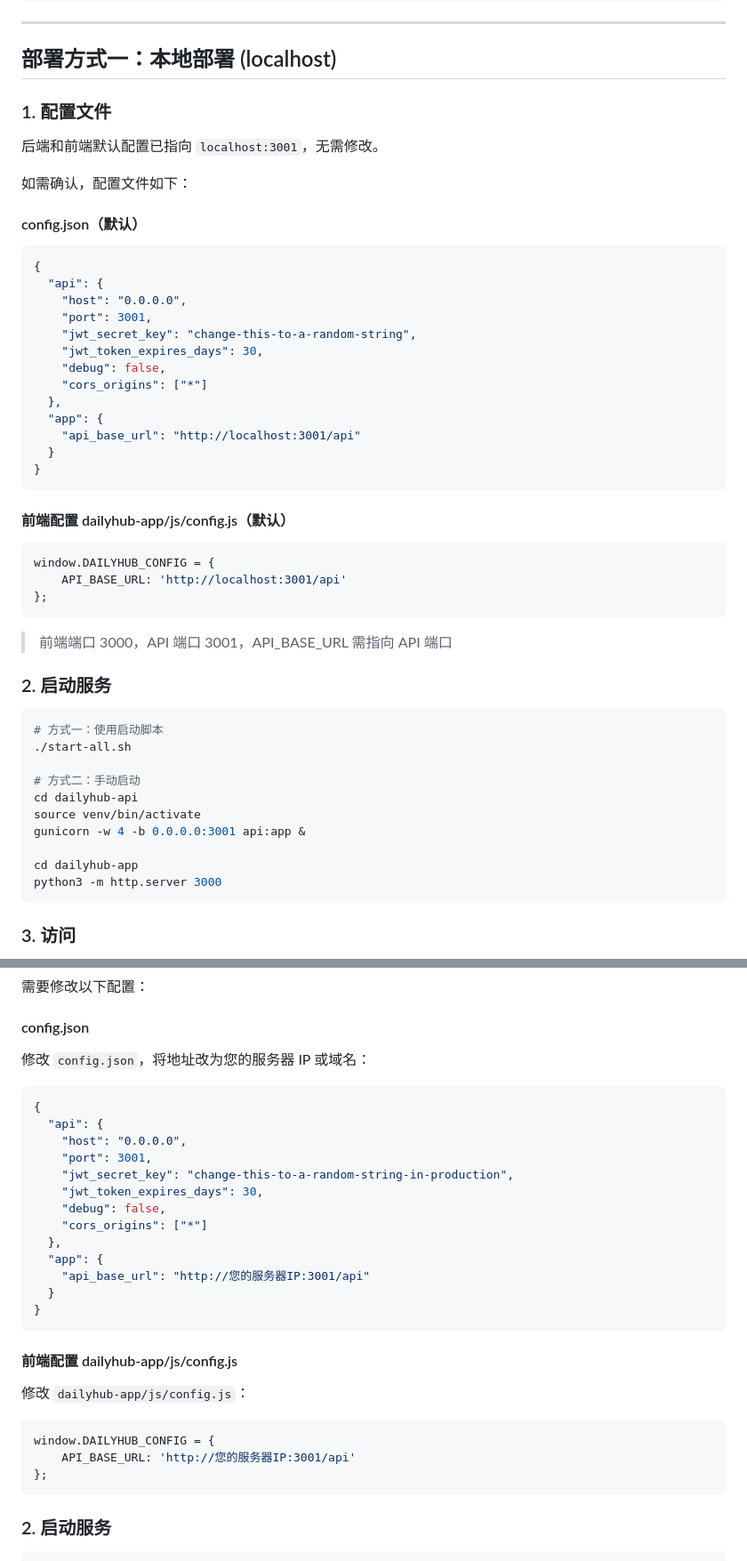
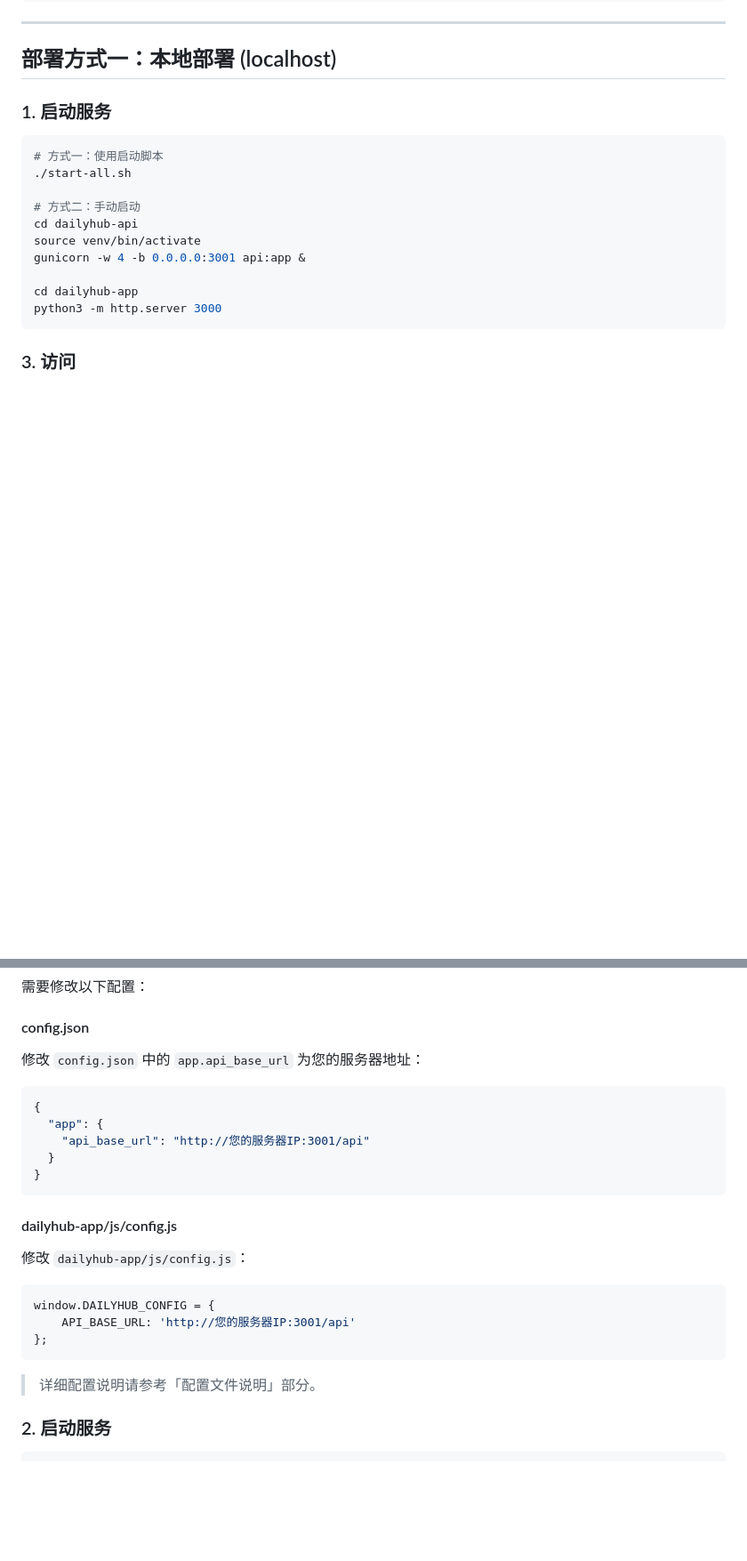
Before and after one commit to mingsm17518/DailyHub, a Markdown page: DEPLOYMENT.md, 2 parts joined by grey strips. Shown at 89% size. Rendered like a GitHub page; blank space fills up the shorter version.

Commit message:
docs: remove duplicate config description in DEPLOYMENT.md
Co-Authored-By: Claude Opus 4.6 <noreply@anthropic.com>

````diff
--- a/DEPLOYMENT.md
+++ b/DEPLOYMENT.md
@@ -81,38 +81,7 @@ DailyHub/
 
 ## 部署方式一：本地部署 (localhost)
 
-### 1. 配置文件
-
-后端和前端默认配置已指向 `localhost:3001`，无需修改。
-
-如需确认，配置文件如下：
-
-#### config.json（默认）
-```json
-{
-  "api": {
-    "host": "0.0.0.0",
-    "port": 3001,
-    "jwt_secret_key": "change-this-to-a-random-string",
-    "jwt_token_expires_days": 30,
-    "debug": false,
-    "cors_origins": ["*"]
-  },
-  "app": {
-    "api_base_url": "http://localhost:3001/api"
-  }
-}
-```
-
-#### 前端配置 dailyhub-app/js/config.js（默认）
-```javascript
-window.DAILYHUB_CONFIG = {
-    API_BASE_URL: 'http://localhost:3001/api'
-};
-```
-> 前端端口 3000，API 端口 3001，API_BASE_URL 需指向 API 端口
-
-### 2. 启动服务
+### 1. 启动服务
 
 ```bash
 # 方式一：使用启动脚本
@@ -177,25 +146,17 @@ sqlite3 dailyhub-api/dailyhub.db "INSERT INTO invitation_codes (code, max_uses,
 需要修改以下配置：
 
 #### config.json
-修改 `config.json`，将地址改为您的服务器 IP 或域名：
+修改 `config.json` 中的 `app.api_base_url` 为您的服务器地址：
 
 ```json
 {
-  "api": {
-    "host": "0.0.0.0",
-    "port": 3001,
-    "jwt_secret_key": "change-this-to-a-random-string-in-production",
-    "jwt_token_expires_days": 30,
-    "debug": false,
-    "cors_origins": ["*"]
-  },
   "app": {
     "api_base_url": "http://您的服务器IP:3001/api"
   }
 }
 ```
 
-#### 前端配置 dailyhub-app/js/config.js
+#### dailyhub-app/js/config.js
 修改 `dailyhub-app/js/config.js`：
 
 ```javascript
@@ -203,6 +164,8 @@ window.DAILYHUB_CONFIG = {
     API_BASE_URL: 'http://您的服务器IP:3001/api'
 };
 ```
+
+> 详细配置说明请参考「配置文件说明」部分。
 
 ### 2. 启动服务
 
````
